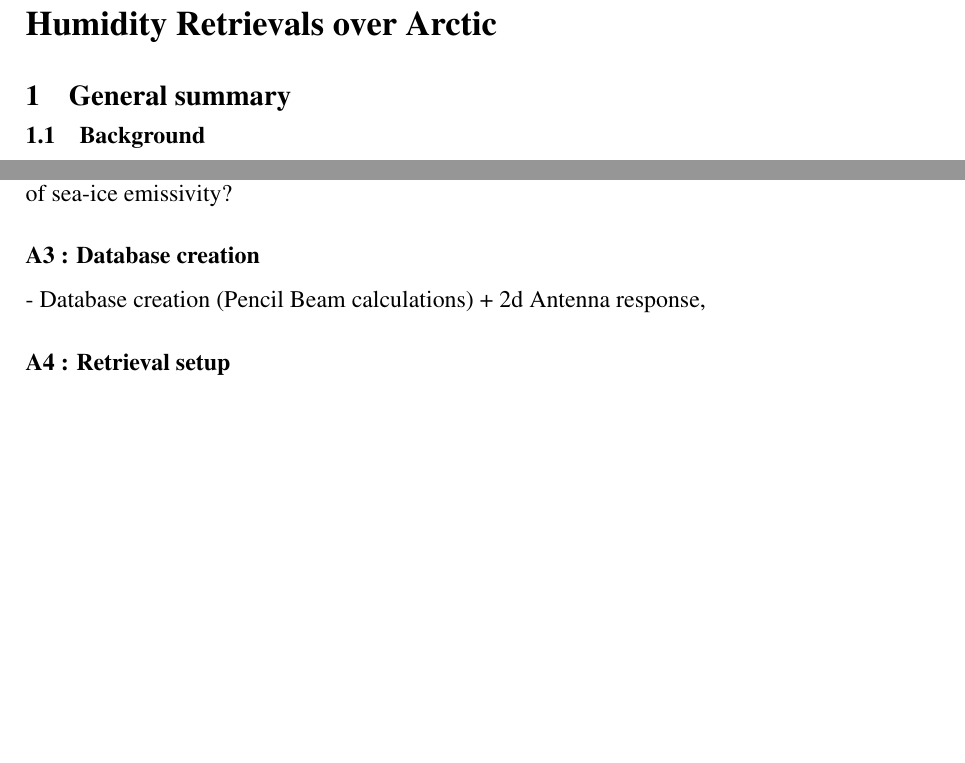
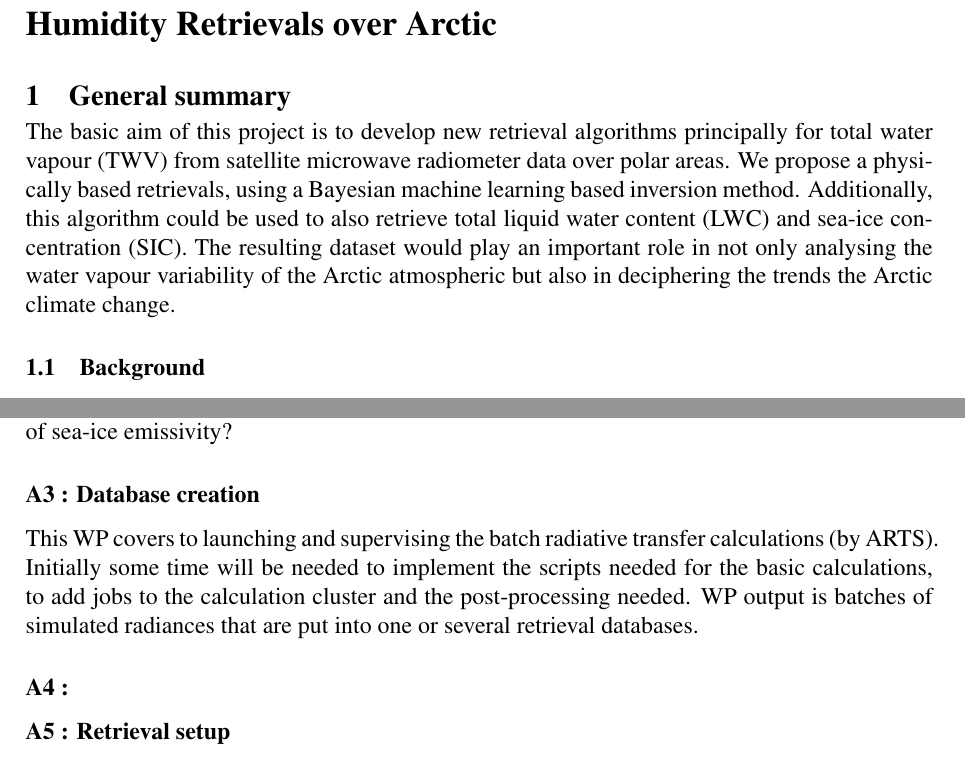
Before and after one commit to ikaur17/IK_SNSA_2021, a LaTeX document (SNSA_application.tex): two parts of pages 1 and 4 of 5 before the commit and two parts of pages 1 and 4 of 6 after it, joined at a grey line, cut so that both start at the same text, the shorter picture padded with empty space. Compiled offline with pdfLaTeX.

Commit message:
added short general summary

```diff
--- a/SNSA_application.tex
+++ b/SNSA_application.tex
@@ -42,6 +42,11 @@
 
 
 \section{General summary}
+
+The basic aim of this project is to develop new retrieval algorithms principally for total water vapour (TWV) from satellite microwave radiometer data over polar areas. We propose a physically based retrievals, using a Bayesian machine learning based inversion method. Additionally, this algorithm could be used to also retrieve total liquid water content (LWC) and sea-ice concentration (SIC).
+The resulting dataset would play an important role in not only analysing the water vapour variability of the Arctic atmospheric but also in deciphering the trends the Arctic climate change.
+
+
 
 \subsection{Background}
 %
@@ -152,8 +159,12 @@ simulations directly on observations as far as possible. In this study, we shall
 
 \subsubsection*{A3 : Database creation}
 
-	- Database creation (Pencil Beam calculations) +  2d Antenna response,
+This WP covers to launching and supervising the batch radiative transfer calculations (by ARTS).
+Initially some time will be needed to implement the scripts needed for the basic calculations,
+to add jobs to the calculation cluster and the post-processing needed. WP output is batches of
+simulated radiances that are put into one or several retrieval databases.
 
+\subsubsection*{A4 :  }
 
-\subsubsection*{A4 : Retrieval setup}
+\subsubsection*{A5 : Retrieval setup}
 
```
Also changed, not shown: SNSA_application.tex (23 more changed lines).
